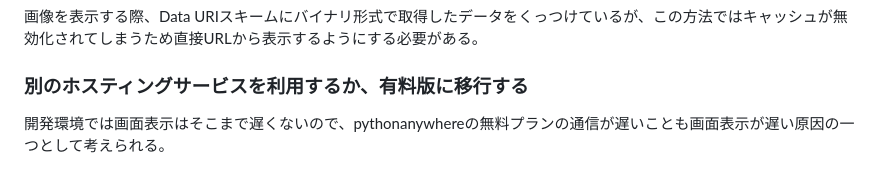
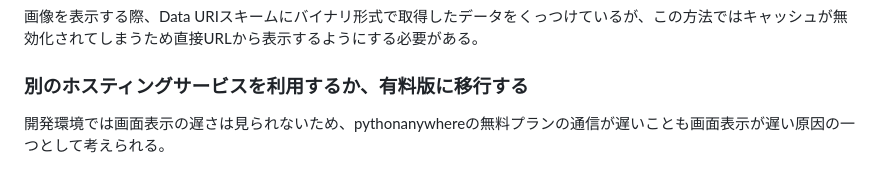
Before and after one commit to tomo324/Closet-App, a Markdown page: README.md, the part around the change. Drawn GitHub-style.

```diff
--- a/README.md
+++ b/README.md
@@ -37,4 +37,4 @@ Google Cloud Storageに画像データを保存しているので、画面遷移
 ### キャッシュを利用できるようにする
 画像を表示する際、Data URIスキームにバイナリ形式で取得したデータをくっつけているが、この方法ではキャッシュが無効化されてしまうため直接URLから表示するようにする必要がある。
 ### 別のホスティングサービスを利用するか、有料版に移行する
-開発環境では画面表示はそこまで遅くないので、pythonanywhereの無料プランの通信が遅いことも画面表示が遅い原因の一つとして考えられる。
+開発環境では画面表示の遅さは見られないため、pythonanywhereの無料プランの通信が遅いことも画面表示が遅い原因の一つとして考えられる。
```
